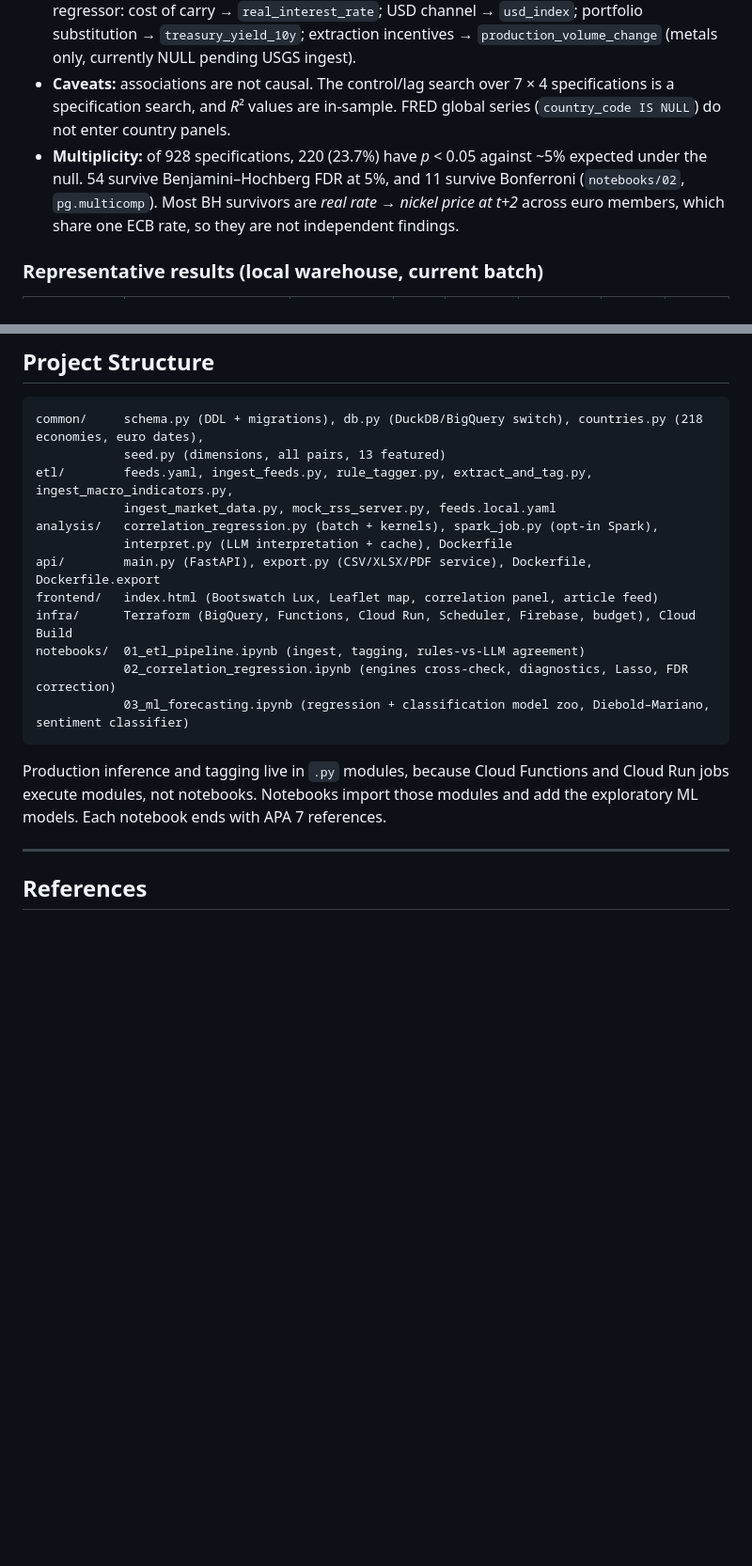
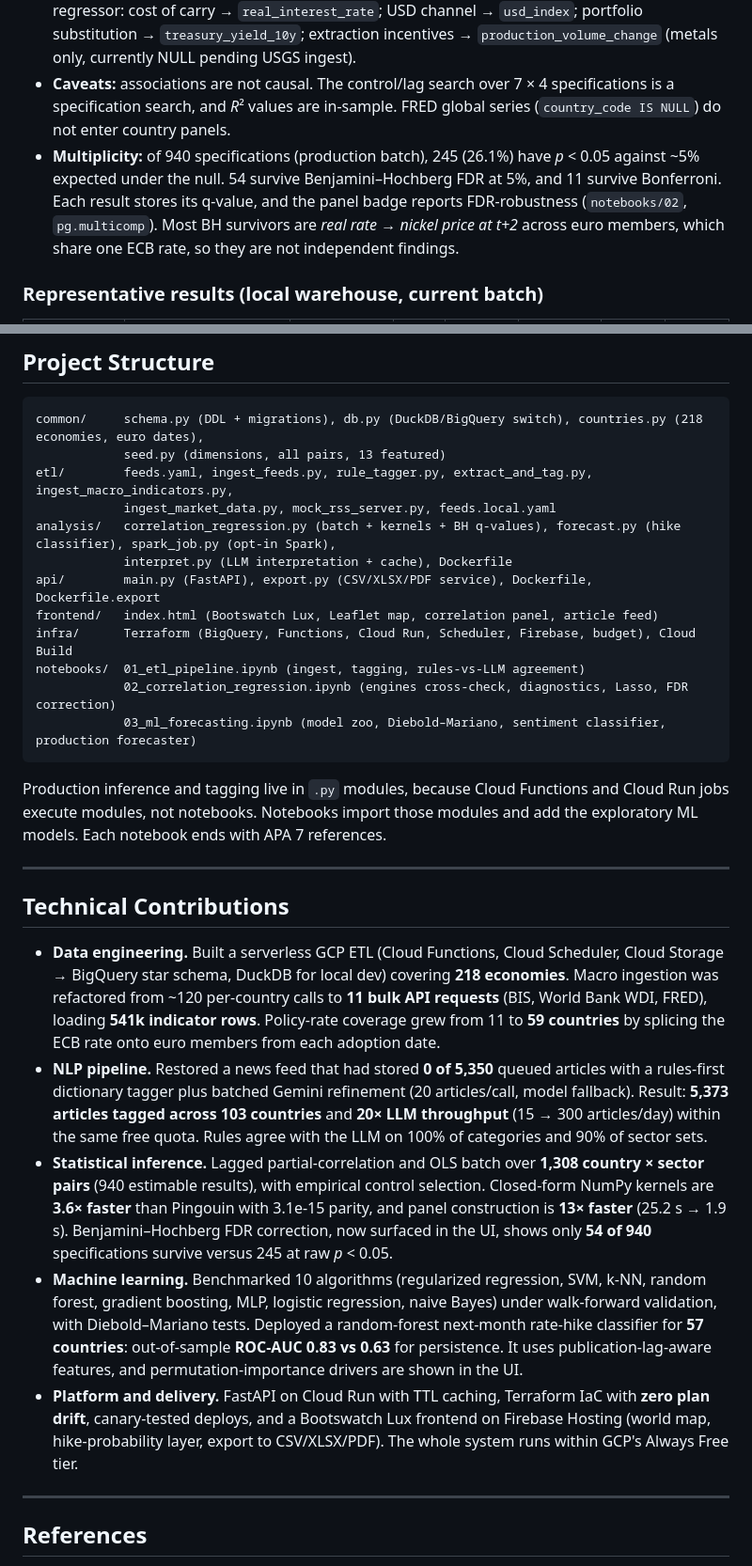
Before and after one commit to bakuncwa/mp-commodities-corr, a Markdown page: README.md, 2 parts joined by grey strips. Shown at 94% size. Rendered like a GitHub page; blank space fills up the shorter version.

Commit message:
README: restore Technical Contributions with production KPIs; document forecast, FDR and world map

````diff
--- a/README.md
+++ b/README.md
@@ -245,7 +245,7 @@ flowchart LR
 - **Nominal vs. real rate** are separate regressors. Schischke & Rathgeber (2025) document a sign reversal in the rate–commodity response between the pre-2008 and ZLB regimes. In a ZLB regime the nominal rate is near-constant while the real rate varies. Date-window filtering supports split-sample (pre/post-2008) tests directly.
 - **Transmission channels** are tagged per article by the extractor (`mechanisms`). Each has a proxy regressor: cost of carry → `real_interest_rate`; USD channel → `usd_index`; portfolio substitution → `treasury_yield_10y`; extraction incentives → `production_volume_change` (metals only, currently NULL pending USGS ingest).
 - **Caveats:** associations are not causal. The control/lag search over 7 × 4 specifications is a specification search, and *R*² values are in-sample. FRED global series (`country_code IS NULL`) do not enter country panels.
-- **Multiplicity:** of 928 specifications, 220 (23.7%) have *p* < 0.05 against ~5% expected under the null. 54 survive Benjamini–Hochberg FDR at 5%, and 11 survive Bonferroni (`notebooks/02`, `pg.multicomp`). Most BH survivors are *real rate → nickel price at t+2* across euro members, which share one ECB rate, so they are not independent findings.
+- **Multiplicity:** of 940 specifications (production batch), 245 (26.1%) have *p* < 0.05 against ~5% expected under the null. 54 survive Benjamini–Hochberg FDR at 5%, and 11 survive Bonferroni. Each result stores its q-value, and the panel badge reports FDR-robustness (`notebooks/02`, `pg.multicomp`). Most BH survivors are *real rate → nickel price at t+2* across euro members, which share one ECB rate, so they are not independent findings.
 
 ### Representative results (local warehouse, current batch)
 
@@ -348,17 +351,27 @@ common/     schema.py (DDL + migrations), db.py (DuckDB/BigQuery switch), countr
             seed.py (dimensions, all pairs, 13 featured)
 etl/        feeds.yaml, ingest_feeds.py, rule_tagger.py, extract_and_tag.py, ingest_macro_indicators.py,
             ingest_market_data.py, mock_rss_server.py, feeds.local.yaml
-analysis/   correlation_regression.py (batch + kernels), spark_job.py (opt-in Spark),
+analysis/   correlation_regression.py (batch + kernels + BH q-values), forecast.py (hike classifier), spark_job.py (opt-in Spark),
             interpret.py (LLM interpretation + cache), Dockerfile
 api/        main.py (FastAPI), export.py (CSV/XLSX/PDF service), Dockerfile, Dockerfile.export
 frontend/   index.html (Bootswatch Lux, Leaflet map, correlation panel, article feed)
 infra/      Terraform (BigQuery, Functions, Cloud Run, Scheduler, Firebase, budget), Cloud Build
 notebooks/  01_etl_pipeline.ipynb (ingest, tagging, rules-vs-LLM agreement)
             02_correlation_regression.ipynb (engines cross-check, diagnostics, Lasso, FDR correction)
-            03_ml_forecasting.ipynb (regression + classification model zoo, Diebold–Mariano, sentiment classifier)
+            03_ml_forecasting.ipynb (model zoo, Diebold–Mariano, sentiment classifier, production forecaster)
 ```
 
 Production inference and tagging live in `.py` modules, because Cloud Functions and Cloud Run jobs execute modules, not notebooks. Notebooks import those modules and add the exploratory ML models. Each notebook ends with APA 7 references.
+
+---
+
+## Technical Contributions
+
+- **Data engineering.** Built a serverless GCP ETL (Cloud Functions, Cloud Scheduler, Cloud Storage → BigQuery star schema, DuckDB for local dev) covering **218 economies**. Macro ingestion was refactored from ~120 per-country calls to **11 bulk API requests** (BIS, World Bank WDI, FRED), loading **541k indicator rows**. Policy-rate coverage grew from 11 to **59 countries** by splicing the ECB rate onto euro members from each adoption date.
+- **NLP pipeline.** Restored a news feed that had stored **0 of 5,350** queued articles with a rules-first dictionary tagger plus batched Gemini refinement (20 articles/call, model fallback). Result: **5,373 articles tagged across 103 countries** and **20× LLM throughput** (15 → 300 articles/day) within the same free quota. Rules agree with the LLM on 100% of categories and 90% of sector sets.
+- **Statistical inference.** Lagged partial-correlation and OLS batch over **1,308 country × sector pairs** (940 estimable results), with empirical control selection. Closed-form NumPy kernels are **3.6× faster** than Pingouin with 3.1e-15 parity, and panel construction is **13× faster** (25.2 s → 1.9 s). Benjamini–Hochberg FDR correction, now surfaced in the UI, shows only **54 of 940** specifications survive versus 245 at raw *p* < 0.05.
+- **Machine learning.** Benchmarked 10 algorithms (regularized regression, SVM, k-NN, random forest, gradient boosting, MLP, logistic regression, naive Bayes) under walk-forward validation, with Diebold–Mariano tests. Deployed a random-forest next-month rate-hike classifier for **57 countries**: out-of-sample **ROC-AUC 0.83 vs 0.63** for persistence. It uses publication-lag-aware features, and permutation-importance drivers are shown in the UI.
+- **Platform and delivery.** FastAPI on Cloud Run with TTL caching, Terraform IaC with **zero plan drift**, canary-tested deploys, and a Bootswatch Lux frontend on Firebase Hosting (world map, hike-probability layer, export to CSV/XLSX/PDF). The whole system runs within GCP's Always Free tier.
 
 ---
 
````
Also changed, not shown: other parts of README.md (+7 -4 lines).
